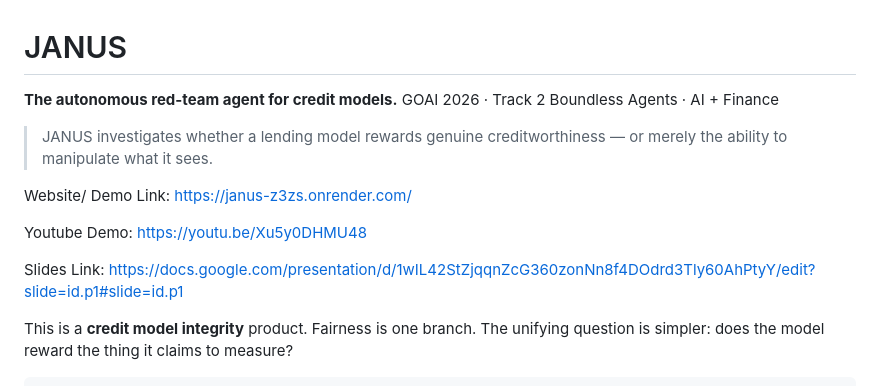
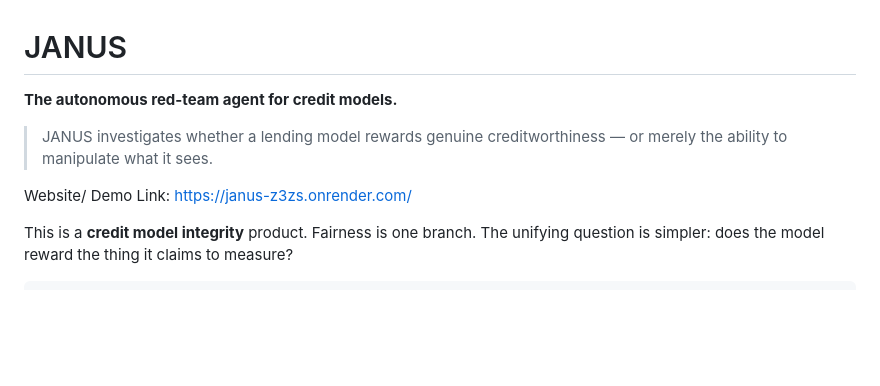
Before and after one commit to venvennnn/janus, a Markdown page: README.md, the part around the change. Drawn GitHub-style; blank space fills up the shorter version.

```diff
--- a/README.md
+++ b/README.md
@@ -1,15 +1,11 @@
 # JANUS
 
 **The autonomous red-team agent for credit models.**
-GOAI 2026 · Track 2 Boundless Agents · AI + Finance
 
 > JANUS investigates whether a lending model rewards genuine creditworthiness — or merely the ability to manipulate what it sees.
 
 Website/ Demo Link: https://janus-z3zs.onrender.com/
 
-Youtube Demo: https://youtu.be/Xu5y0DHMU48
-
-Slides Link: https://docs.google.com/presentation/d/1wIL42StZjqqnZcG360zonNn8f4DOdrd3Tly60AhPtyY/edit?slide=id.p1#slide=id.p1
 
 This is a **credit model integrity** product. Fairness is one branch. The unifying question is simpler: does the model reward the thing it claims to measure?
 
```
